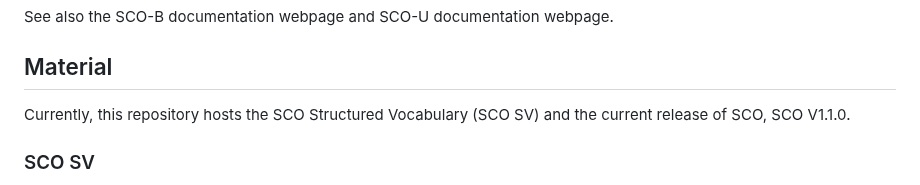
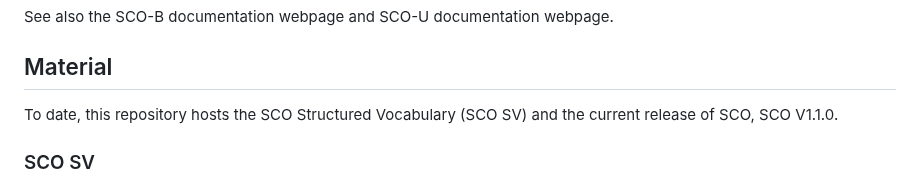
Before and after one commit to gioUbbiali/Sustainability-Core-Ontology, a Markdown page: README.md, the part around the change. Rendered like a GitHub page.

```diff
--- a/README.md
+++ b/README.md
@@ -14,7 +14,7 @@ See also the SCO-B documentation webpage and SCO-U documentation webpage.
 
 ## Material
 
-Currently, this repository hosts the SCO Structured Vocabulary (SCO SV) and the current release of SCO, SCO V1.1.0.
+To date, this repository hosts the SCO Structured Vocabulary (SCO SV) and the current release of SCO, SCO V1.1.0.
 
 ### SCO SV
 
```
